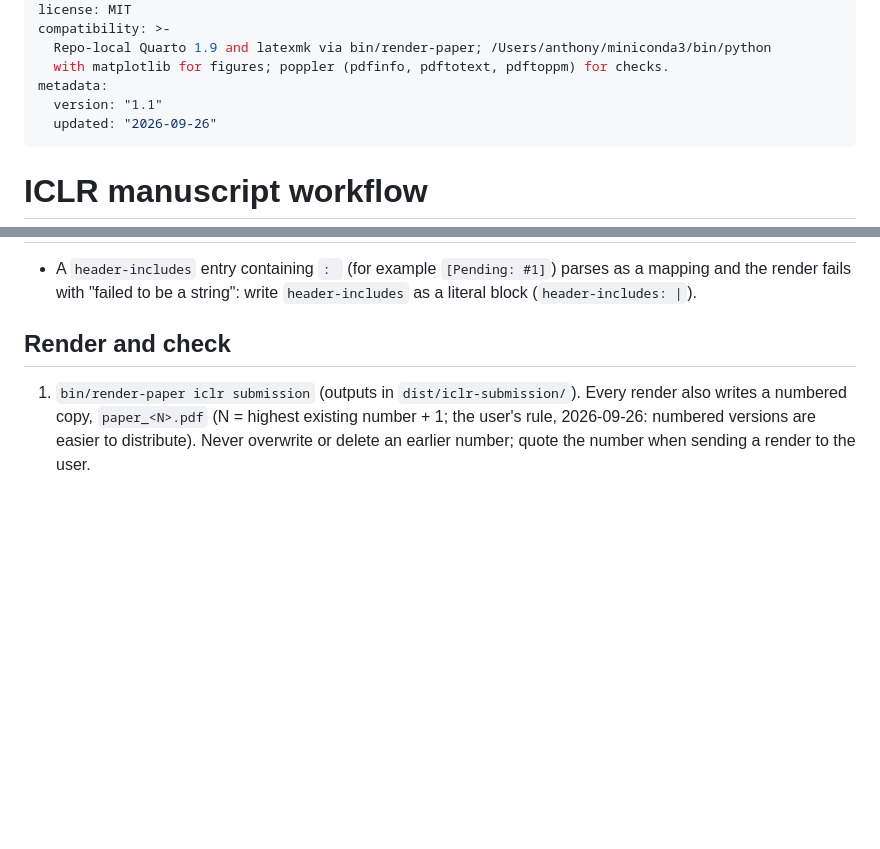
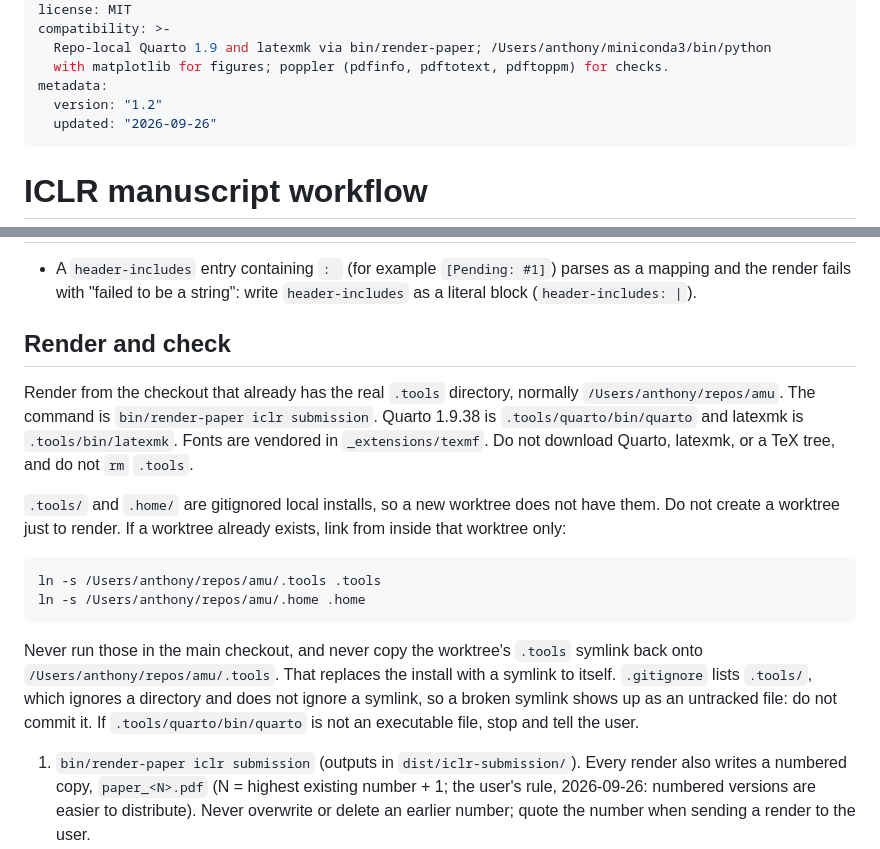
Before and after one commit to atsoceda/amu, a Markdown page: skills/iclr-manuscript/SKILL.md, 2 parts joined by grey strips. GitHub-like rendering; blank space fills up the shorter version.

Commit message:
Tell agents to render with the existing Quarto install, not a new one.
bin/render-paper already uses the gitignored local tools: Quarto 1.9.38 at
.tools/quarto/bin/quarto and latexmk at .tools/bin/latexmk, with fonts in
_extensions/texmf. A fresh worktree does not contain those directories. Linking
.tools from inside the worktree is fine; copying that symlink back onto the
main checkout replaces the real directory with a symlink to itself, and
.gitignore's .tools/ pattern ignores a directory but not a symlink, so the
broken link shows up as an untracked file. The manuscript skill now says to
render from the checkout that already has .tools, not to download Quarto or
latexmk, and to stop if quarto is not an executable. AGENTS.md's worktree note
points at that rule.

Co-authored-by: Cursor <cursoragent@cursor.com>

````diff
--- a/skills/iclr-manuscript/SKILL.md
+++ b/skills/iclr-manuscript/SKILL.md
@@ -10,7 +10,7 @@ compatibility: >-
   Repo-local Quarto 1.9 and latexmk via bin/render-paper; /Users/anthony/miniconda3/bin/python
   with matplotlib for figures; poppler (pdfinfo, pdftotext, pdftoppm) for checks.
 metadata:
-  version: "1.1"
+  version: "1.2"
   updated: "2026-09-26"
 ---
 
@@ -83,6 +83,28 @@ The live source is the ICLR 2027 extension; the NeurIPS workshop version (v35) i
 
 ## Render and check
 
+Render from the checkout that already has the real `.tools` directory, normally
+`/Users/anthony/repos/amu`. The command is `bin/render-paper iclr submission`.
+Quarto 1.9.38 is `.tools/quarto/bin/quarto` and latexmk is `.tools/bin/latexmk`.
+Fonts are vendored in `_extensions/texmf`. Do not download Quarto, latexmk, or a
+TeX tree, and do not `rm` `.tools`.
+
+`.tools/` and `.home/` are gitignored local installs, so a new worktree does not
+have them. Do not create a worktree just to render. If a worktree already exists,
+link from inside that worktree only:
+
+```bash
+ln -s /Users/anthony/repos/amu/.tools .tools
+ln -s /Users/anthony/repos/amu/.home .home
+```
+
+Never run those in the main checkout, and never copy the worktree's `.tools`
+symlink back onto `/Users/anthony/repos/amu/.tools`. That replaces the install
+with a symlink to itself. `.gitignore` lists `.tools/`, which ignores a directory
+and does not ignore a symlink, so a broken symlink shows up as an untracked file:
+do not commit it. If `.tools/quarto/bin/quarto` is not an executable file, stop
+and tell the user.
+
 1. `bin/render-paper iclr submission` (outputs in `dist/iclr-submission/`). Every render
    also writes a numbered copy, `paper_<N>.pdf` (N = highest existing number + 1; the user's
    rule, 2026-09-26: numbered versions are easier to distribute). Never overwrite or delete an
````
Also changed, not shown: AGENTS.md (+3 -2 lines).
